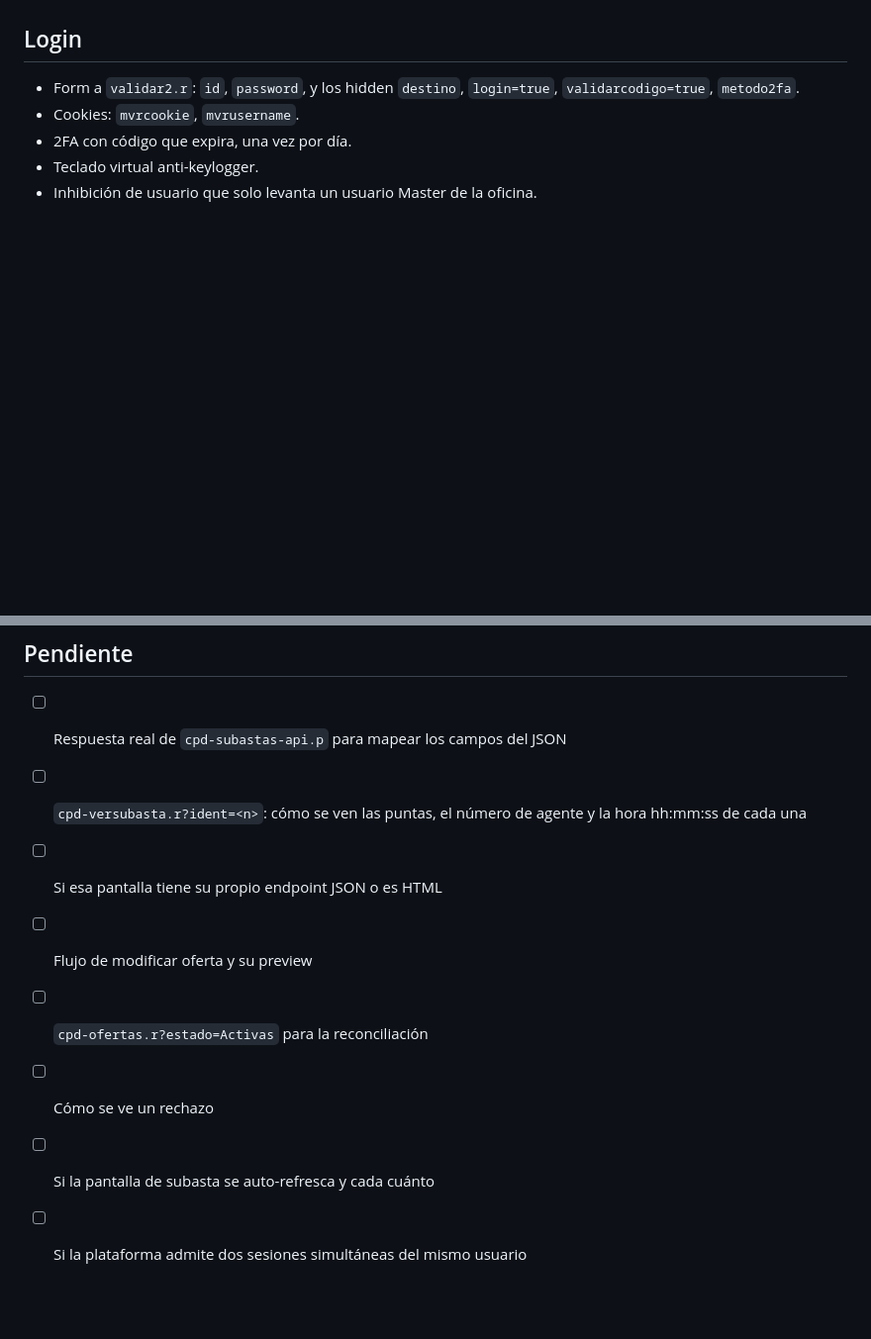
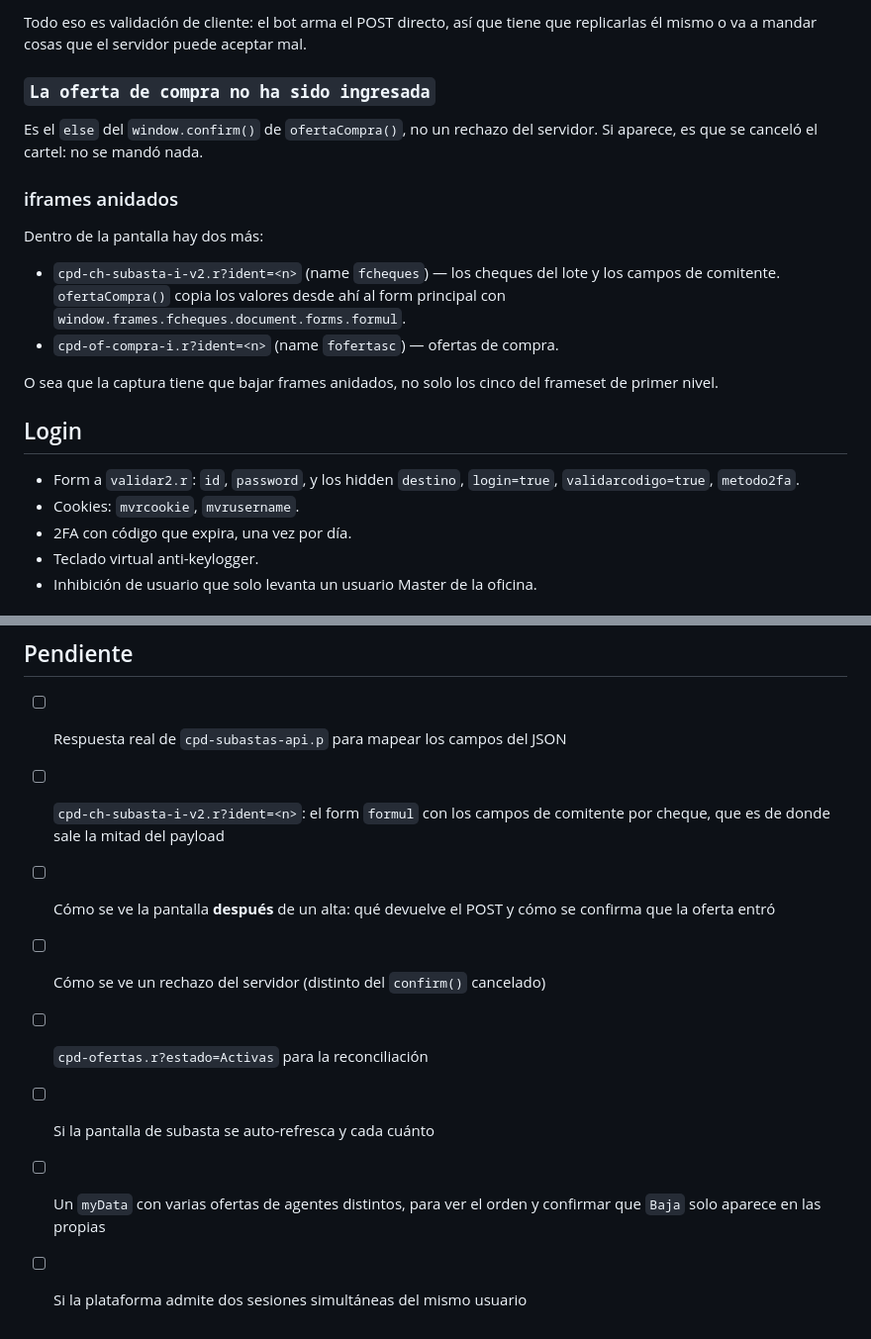
Before and after one commit to novoalautaro2002-byte/analisis-tecnico, a Markdown page: mav-bot/RELEVAMIENTO.md, 2 parts joined by grey strips. Shown at 99% size. Rendered like a GitHub page; blank space fills up the shorter version.

```diff
--- a/mav-bot/RELEVAMIENTO.md
+++ b/mav-bot/RELEVAMIENTO.md
@@ -103,3 +179,22 @@ confirmarlo con una captura.
+Todo eso es validación de cliente: el bot arma el POST directo, así que tiene que
+replicarlas él mismo o va a mandar cosas que el servidor puede aceptar mal.
+
+### `La oferta de compra no ha sido ingresada`
+
+Es el `else` del `window.confirm()` de `ofertaCompra()`, no un rechazo del
+servidor. Si aparece, es que se canceló el cartel: no se mandó nada.
+
+### iframes anidados
+
+Dentro de la pantalla hay dos más:
+
+- `cpd-ch-subasta-i-v2.r?ident=<n>` (name `fcheques`) — los cheques del lote y los
+  campos de comitente. `ofertaCompra()` copia los valores desde ahí al form
+  principal con `window.frames.fcheques.document.forms.formul`.
+- `cpd-of-compra-i.r?ident=<n>` (name `fofertasc`) — ofertas de compra.
+
+O sea que la captura tiene que bajar frames anidados, no solo los cinco del
+frameset de primer nivel.
 
 ## Login
 
@@ -125,11 +220,13 @@ confirmarlo con una captura.
 ## Pendiente
 
 - [ ] Respuesta real de `cpd-subastas-api.p` para mapear los campos del JSON
-- [ ] `cpd-versubasta.r?ident=<n>`: cómo se ven las puntas, el número de agente y
-      la hora hh:mm:ss de cada una
-- [ ] Si esa pantalla tiene su propio endpoint JSON o es HTML
-- [ ] Flujo de modificar oferta y su preview
+- [ ] `cpd-ch-subasta-i-v2.r?ident=<n>`: el form `formul` con los campos de
+      comitente por cheque, que es de donde sale la mitad del payload
+- [ ] Cómo se ve la pantalla **después** de un alta: qué devuelve el POST y cómo
+      se confirma que la oferta entró
+- [ ] Cómo se ve un rechazo del servidor (distinto del `confirm()` cancelado)
 - [ ] `cpd-ofertas.r?estado=Activas` para la reconciliación
-- [ ] Cómo se ve un rechazo
 - [ ] Si la pantalla de subasta se auto-refresca y cada cuánto
+- [ ] Un `myData` con varias ofertas de agentes distintos, para ver el orden y
+      confirmar que `Baja` solo aparece en las propias
 - [ ] Si la plataforma admite dos sesiones simultáneas del mismo usuario
```
Also changed, not shown: other parts of mav-bot/RELEVAMIENTO.md (+81 -5 lines).
